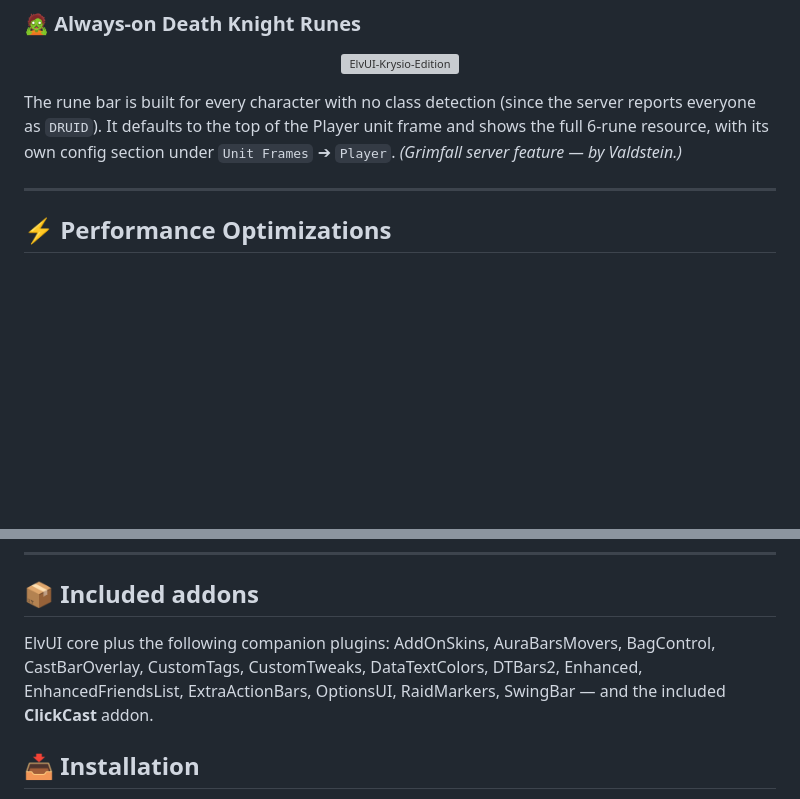
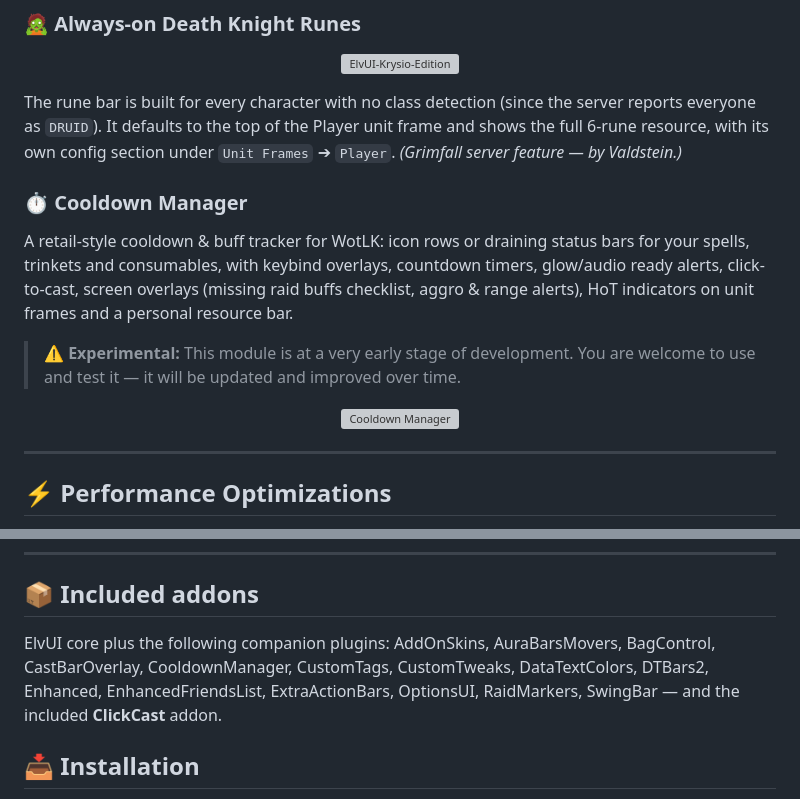
Before and after one commit to krysiolol/ElvUI-Krysio-Edition, a Markdown page: README.md, 2 parts joined by grey strips. Drawn GitHub-style; blank space fills up the shorter version; grey boxes are pictures that could not be loaded.

Commit message:
docs(readme): document Cooldown Manager module as experimental

```diff
--- a/README.md
+++ b/README.md
@@ -77,6 +77,16 @@ Announce quest progress (earned XP, completed, accepted, etc.) to party or raid
 
 The rune bar is built for every character with no class detection (since the server reports everyone as `DRUID`). It defaults to the top of the Player unit frame and shows the full 6-rune resource, with its own config section under `Unit Frames` ➔ `Player`. *(Grimfall server feature — by Valdstein.)*
 
+### ⏱️ Cooldown Manager
+A retail-style cooldown & buff tracker for WotLK: icon rows or draining status bars for your spells, trinkets and consumables, with keybind overlays, countdown timers, glow/audio ready alerts, click-to-cast, screen overlays (missing raid buffs checklist, aggro & range alerts), HoT indicators on unit frames and a personal resource bar.
+
+> **⚠️ Experimental:** This module is at a very early stage of development. You are welcome to use and test it — it will be updated and improved over time.
+
+<!-- 📸 Screenshot ready: replace the src below with your Cooldown Manager screenshot URL -->
+<p align="center">
+  <img src="Media/screenshots/cooldown_manager.png" alt="Cooldown Manager" width="720" />
+</p>
+
 ---
 
 ## ⚡ Performance Optimizations
@@ -98,7 +108,7 @@ The rune bar is built for every character with no class detection (since the ser
 
 ## 📦 Included addons
 
-ElvUI core plus the following companion plugins: AddOnSkins, AuraBarsMovers, BagControl, CastBarOverlay, CustomTags, CustomTweaks, DataTextColors, DTBars2, Enhanced, EnhancedFriendsList, ExtraActionBars, OptionsUI, RaidMarkers, SwingBar — and the included **ClickCast** addon.
+ElvUI core plus the following companion plugins: AddOnSkins, AuraBarsMovers, BagControl, CastBarOverlay, CooldownManager, CustomTags, CustomTweaks, DataTextColors, DTBars2, Enhanced, EnhancedFriendsList, ExtraActionBars, OptionsUI, RaidMarkers, SwingBar — and the included **ClickCast** addon.
 
 ## 📥 Installation
 
```
